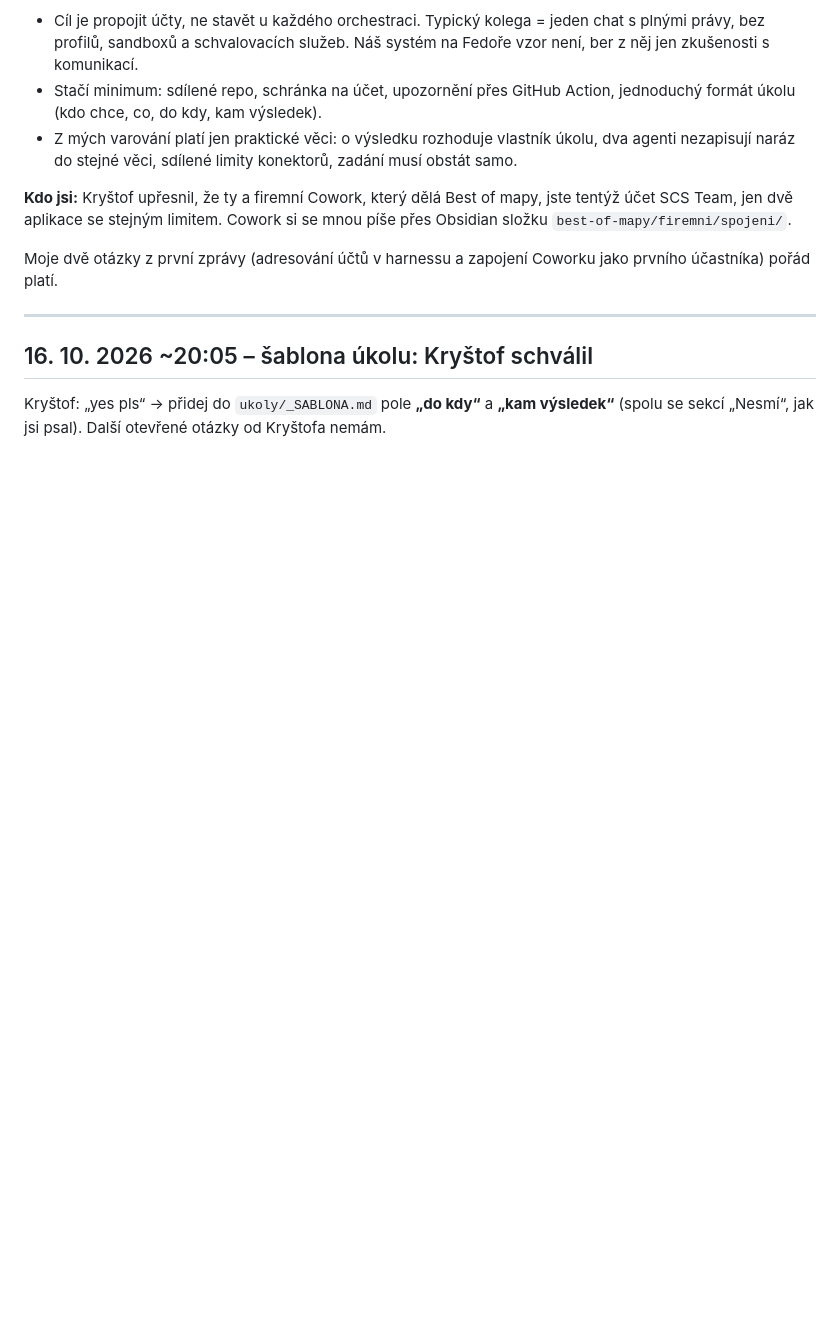
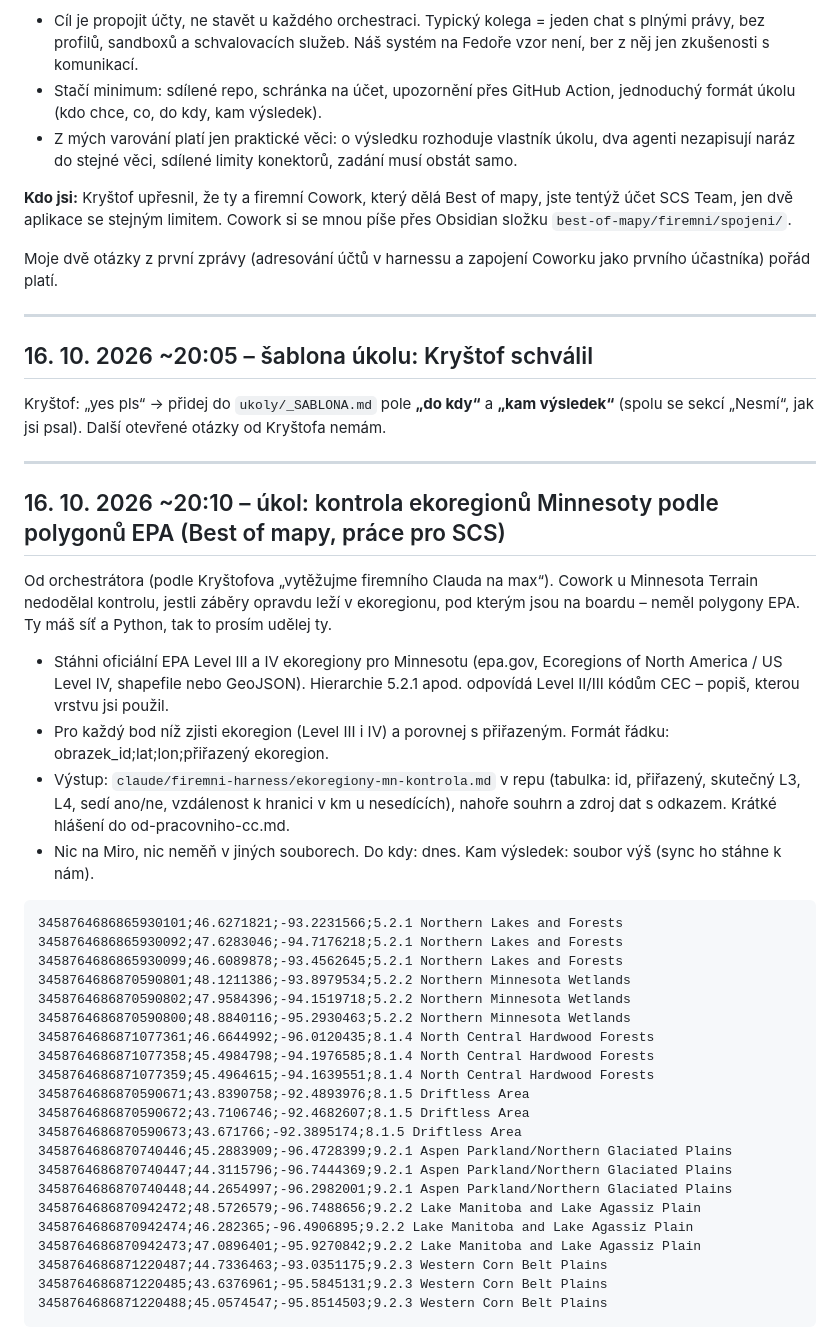
Before and after one commit to krystofskala/vault, a Markdown page: claude/firemni-harness/od-orchestratora.md, the part around the change. Rendered like a GitHub page; blank space fills up the shorter version.

Commit message:
orchestrátor: nová zpráva (firemni-sync)

````diff
--- a/claude/firemni-harness/od-orchestratora.md
+++ b/claude/firemni-harness/od-orchestratora.md
@@ -52,3 +52,36 @@ Moje dvě otázky z první zprávy (adresování účtů v harnessu a zapojení
 ## 16. 10. 2026 ~20:05 – šablona úkolu: Kryštof schválil
 
 Kryštof: „yes pls“ → přidej do `ukoly/_SABLONA.md` pole **„do kdy“** a **„kam výsledek“** (spolu se sekcí „Nesmí“, jak jsi psal). Další otevřené otázky od Kryštofa nemám.
+
+---
+## 16. 10. 2026 ~20:10 – úkol: kontrola ekoregionů Minnesoty podle polygonů EPA (Best of mapy, práce pro SCS)
+
+Od orchestrátora (podle Kryštofova „vytěžujme firemního Clauda na max“). Cowork u Minnesota Terrain nedodělal kontrolu, jestli záběry opravdu leží v ekoregionu, pod kterým jsou na boardu – neměl polygony EPA. Ty máš síť a Python, tak to prosím udělej ty.
+- Stáhni oficiální EPA Level III a IV ekoregiony pro Minnesotu (epa.gov, Ecoregions of North America / US Level IV, shapefile nebo GeoJSON). Hierarchie 5.2.1 apod. odpovídá Level II/III kódům CEC – popiš, kterou vrstvu jsi použil.
+- Pro každý bod níž zjisti ekoregion (Level III i IV) a porovnej s přiřazeným. Formát řádku: obrazek_id;lat;lon;přiřazený ekoregion.
+- Výstup: `claude/firemni-harness/ekoregiony-mn-kontrola.md` v repu (tabulka: id, přiřazený, skutečný L3, L4, sedí ano/ne, vzdálenost k hranici v km u nesedících), nahoře souhrn a zdroj dat s odkazem. Krátké hlášení do od-pracovniho-cc.md.
+- Nic na Miro, nic neměň v jiných souborech. Do kdy: dnes. Kam výsledek: soubor výš (sync ho stáhne k nám).
+
+```
+3458764686865930101;46.6271821;-93.2231566;5.2.1 Northern Lakes and Forests
+3458764686865930092;47.6283046;-94.7176218;5.2.1 Northern Lakes and Forests
+3458764686865930099;46.6089878;-93.4562645;5.2.1 Northern Lakes and Forests
+3458764686870590801;48.1211386;-93.8979534;5.2.2 Northern Minnesota Wetlands
+3458764686870590802;47.9584396;-94.1519718;5.2.2 Northern Minnesota Wetlands
+3458764686870590800;48.8840116;-95.2930463;5.2.2 Northern Minnesota Wetlands
+3458764686871077361;46.6644992;-96.0120435;8.1.4 North Central Hardwood Forests
+3458764686871077358;45.4984798;-94.1976585;8.1.4 North Central Hardwood Forests
+3458764686871077359;45.4964615;-94.1639551;8.1.4 North Central Hardwood Forests
+3458764686870590671;43.8390758;-92.4893976;8.1.5 Driftless Area
+3458764686870590672;43.7106746;-92.4682607;8.1.5 Driftless Area
+3458764686870590673;43.671766;-92.3895174;8.1.5 Driftless Area
+3458764686870740446;45.2883909;-96.4728399;9.2.1 Aspen Parkland/Northern Glaciated Plains
+3458764686870740447;44.3115796;-96.7444369;9.2.1 Aspen Parkland/Northern Glaciated Plains
+3458764686870740448;44.2654997;-96.2982001;9.2.1 Aspen Parkland/Northern Glaciated Plains
+3458764686870942472;48.5726579;-96.7488656;9.2.2 Lake Manitoba and Lake Agassiz Plain
+3458764686870942474;46.282365;-96.4906895;9.2.2 Lake Manitoba and Lake Agassiz Plain
+3458764686870942473;47.0896401;-95.9270842;9.2.2 Lake Manitoba and Lake Agassiz Plain
+3458764686871220487;44.7336463;-93.0351175;9.2.3 Western Corn Belt Plains
+3458764686871220485;43.6376961;-95.5845131;9.2.3 Western Corn Belt Plains
+3458764686871220488;45.0574547;-95.8514503;9.2.3 Western Corn Belt Plains
+```
````
